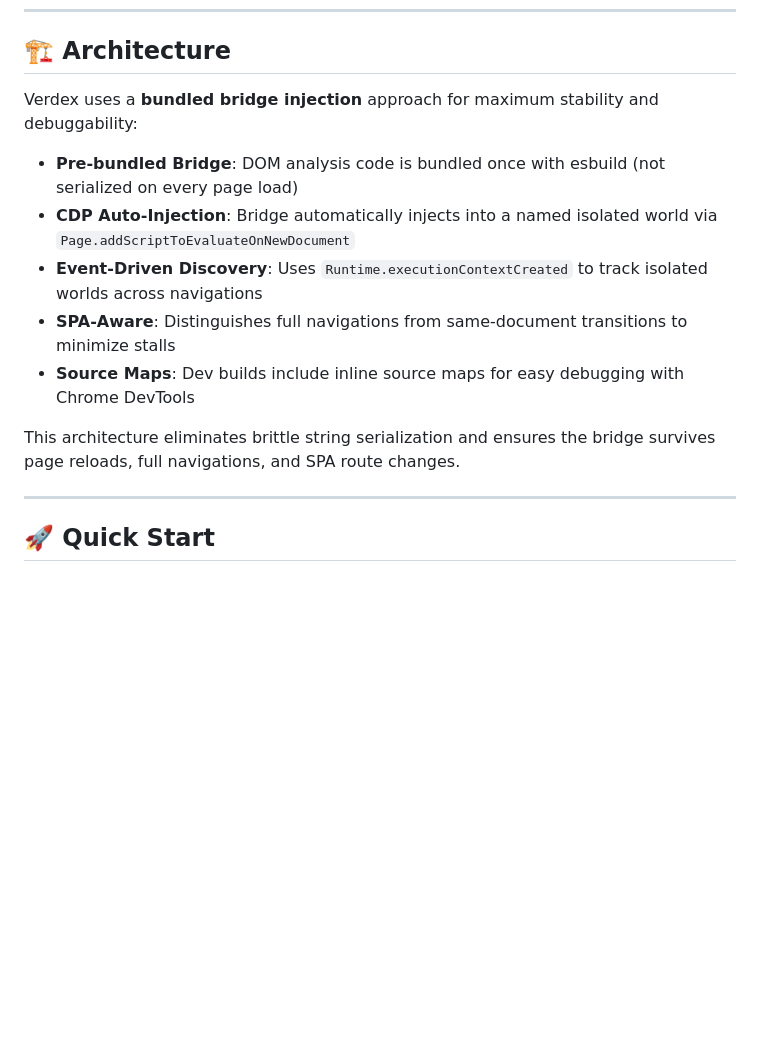
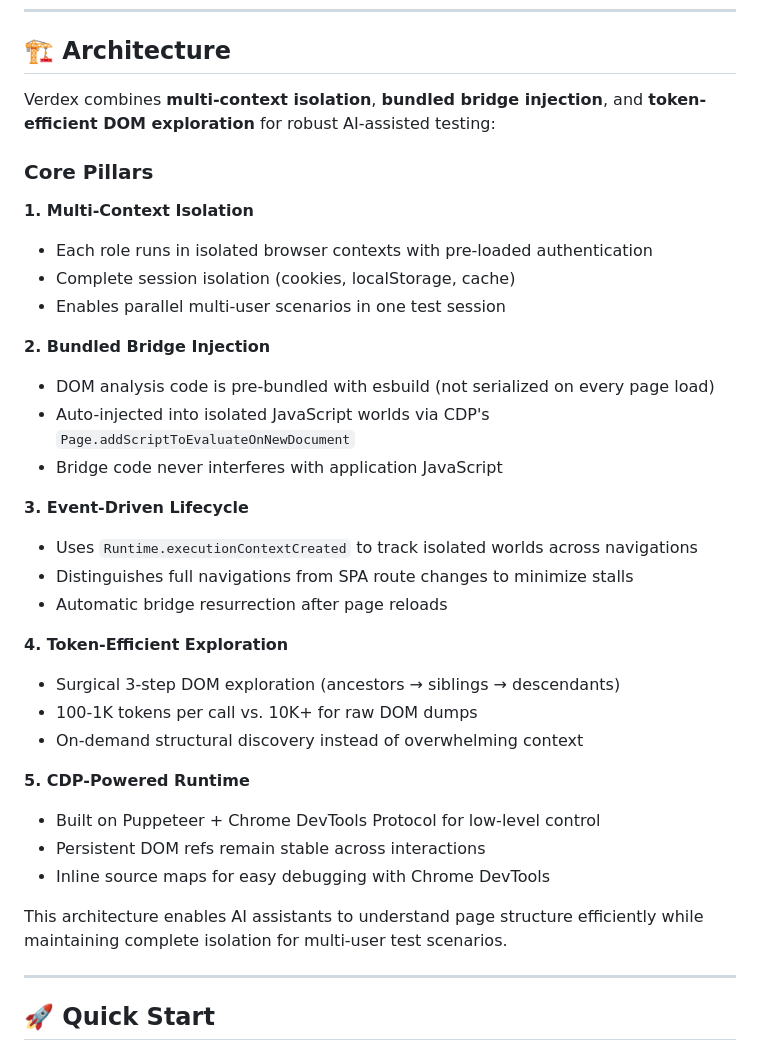
Before and after one commit to verdexhq/verdex-mcp, a Markdown page: README.md, the part around the change. Drawn GitHub-style; blank space fills up the shorter version.

Commit message:
docs: enhance Architecture section with comprehensive core pillars
- Reorganize architecture section to highlight all key pillars
- Elevate multi-context isolation as first-class architectural feature
- Make token efficiency an explicit architectural design decision
- Add clearer structure with 5 core pillars
- Improve high-level understanding before implementation details

```diff
--- a/README.md
+++ b/README.md
@@ -26,15 +26,36 @@ Verdex is an experimental Chrome/CDP MCP server that helps AI coding assistants
 
 ## 🏗️ Architecture
 
-Verdex uses a **bundled bridge injection** approach for maximum stability and debuggability:
+Verdex combines **multi-context isolation**, **bundled bridge injection**, and **token-efficient DOM exploration** for robust AI-assisted testing:
 
-- **Pre-bundled Bridge**: DOM analysis code is bundled once with esbuild (not serialized on every page load)
-- **CDP Auto-Injection**: Bridge automatically injects into a named isolated world via `Page.addScriptToEvaluateOnNewDocument`
-- **Event-Driven Discovery**: Uses `Runtime.executionContextCreated` to track isolated worlds across navigations
-- **SPA-Aware**: Distinguishes full navigations from same-document transitions to minimize stalls
-- **Source Maps**: Dev builds include inline source maps for easy debugging with Chrome DevTools
+### Core Pillars
 
-This architecture eliminates brittle string serialization and ensures the bridge survives page reloads, full navigations, and SPA route changes.
+**1. Multi-Context Isolation**
+- Each role runs in isolated browser contexts with pre-loaded authentication
+- Complete session isolation (cookies, localStorage, cache)
+- Enables parallel multi-user scenarios in one test session
+
+**2. Bundled Bridge Injection**
+- DOM analysis code is pre-bundled with esbuild (not serialized on every page load)
+- Auto-injected into isolated JavaScript worlds via CDP's `Page.addScriptToEvaluateOnNewDocument`
+- Bridge code never interferes with application JavaScript
+
+**3. Event-Driven Lifecycle**
+- Uses `Runtime.executionContextCreated` to track isolated worlds across navigations
+- Distinguishes full navigations from SPA route changes to minimize stalls
+- Automatic bridge resurrection after page reloads
+
+**4. Token-Efficient Exploration**
+- Surgical 3-step DOM exploration (ancestors → siblings → descendants)
+- 100-1K tokens per call vs. 10K+ for raw DOM dumps
+- On-demand structural discovery instead of overwhelming context
+
+**5. CDP-Powered Runtime**
+- Built on Puppeteer + Chrome DevTools Protocol for low-level control
+- Persistent DOM refs remain stable across interactions
+- Inline source maps for easy debugging with Chrome DevTools
+
+This architecture enables AI assistants to understand page structure efficiently while maintaining complete isolation for multi-user test scenarios.
 
 ---
 
```
